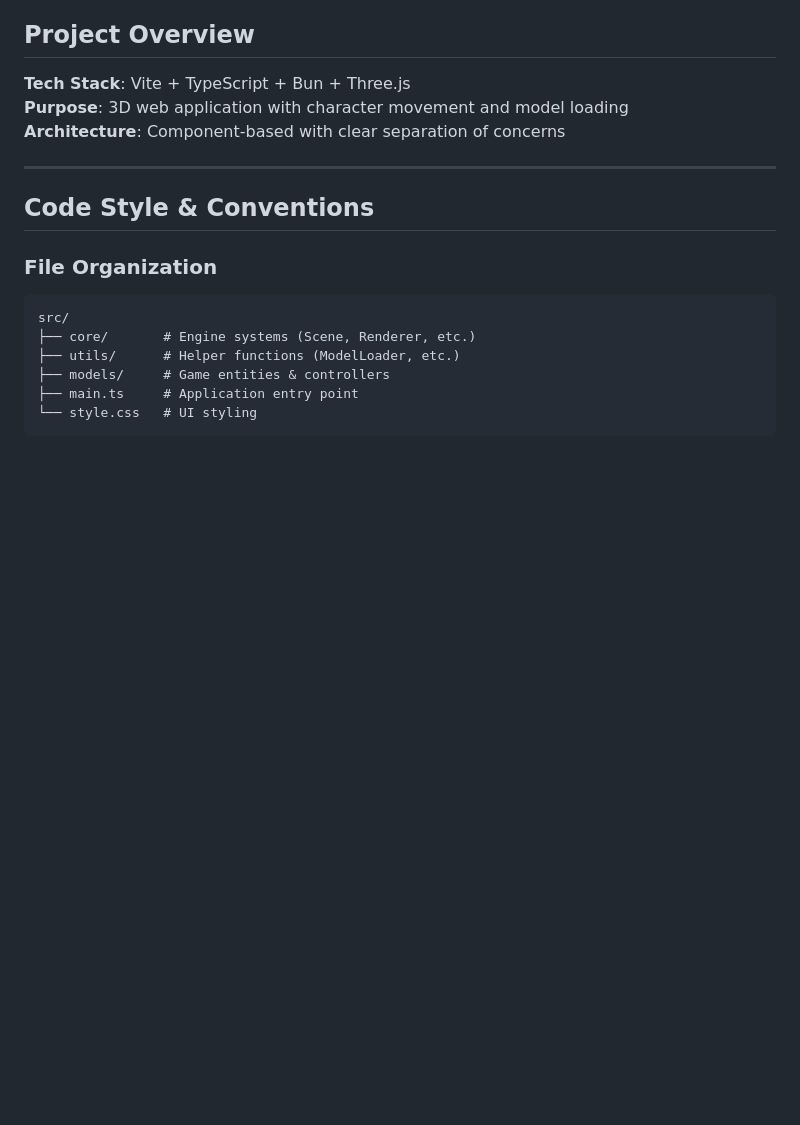
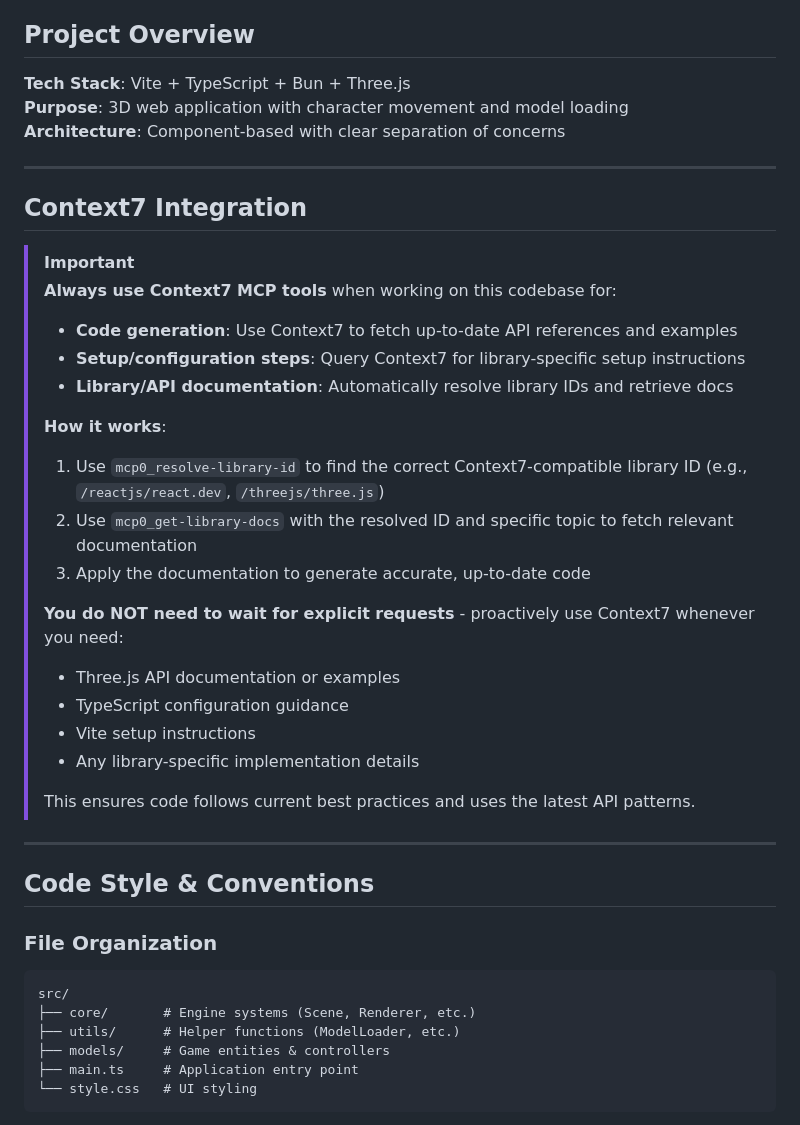
Before and after one commit to S706-a11/3D-home, a Markdown page: docs/AI_GUIDE.md, the part around the change. Drawn GitHub-style; blank space fills up the shorter version.

Commit message:
add context7 Rule

```diff
--- a/docs/AI_GUIDE.md
+++ b/docs/AI_GUIDE.md
@@ -7,6 +7,29 @@ This guide helps AI assistants understand how to work with this Three.js codebas
 **Tech Stack**: Vite + TypeScript + Bun + Three.js
 **Purpose**: 3D web application with character movement and model loading
 **Architecture**: Component-based with clear separation of concerns
+
+---
+
+## Context7 Integration
+
+> [!IMPORTANT]
+> **Always use Context7 MCP tools** when working on this codebase for:
+> - **Code generation**: Use Context7 to fetch up-to-date API references and examples
+> - **Setup/configuration steps**: Query Context7 for library-specific setup instructions
+> - **Library/API documentation**: Automatically resolve library IDs and retrieve docs
+>
+> **How it works**:
+> 1. Use `mcp0_resolve-library-id` to find the correct Context7-compatible library ID (e.g., `/reactjs/react.dev`, `/threejs/three.js`)
+> 2. Use `mcp0_get-library-docs` with the resolved ID and specific topic to fetch relevant documentation
+> 3. Apply the documentation to generate accurate, up-to-date code
+>
+> **You do NOT need to wait for explicit requests** - proactively use Context7 whenever you need:
+> - Three.js API documentation or examples
+> - TypeScript configuration guidance
+> - Vite setup instructions
+> - Any library-specific implementation details
+>
+> This ensures code follows current best practices and uses the latest API patterns.
 
 ---
 
```
